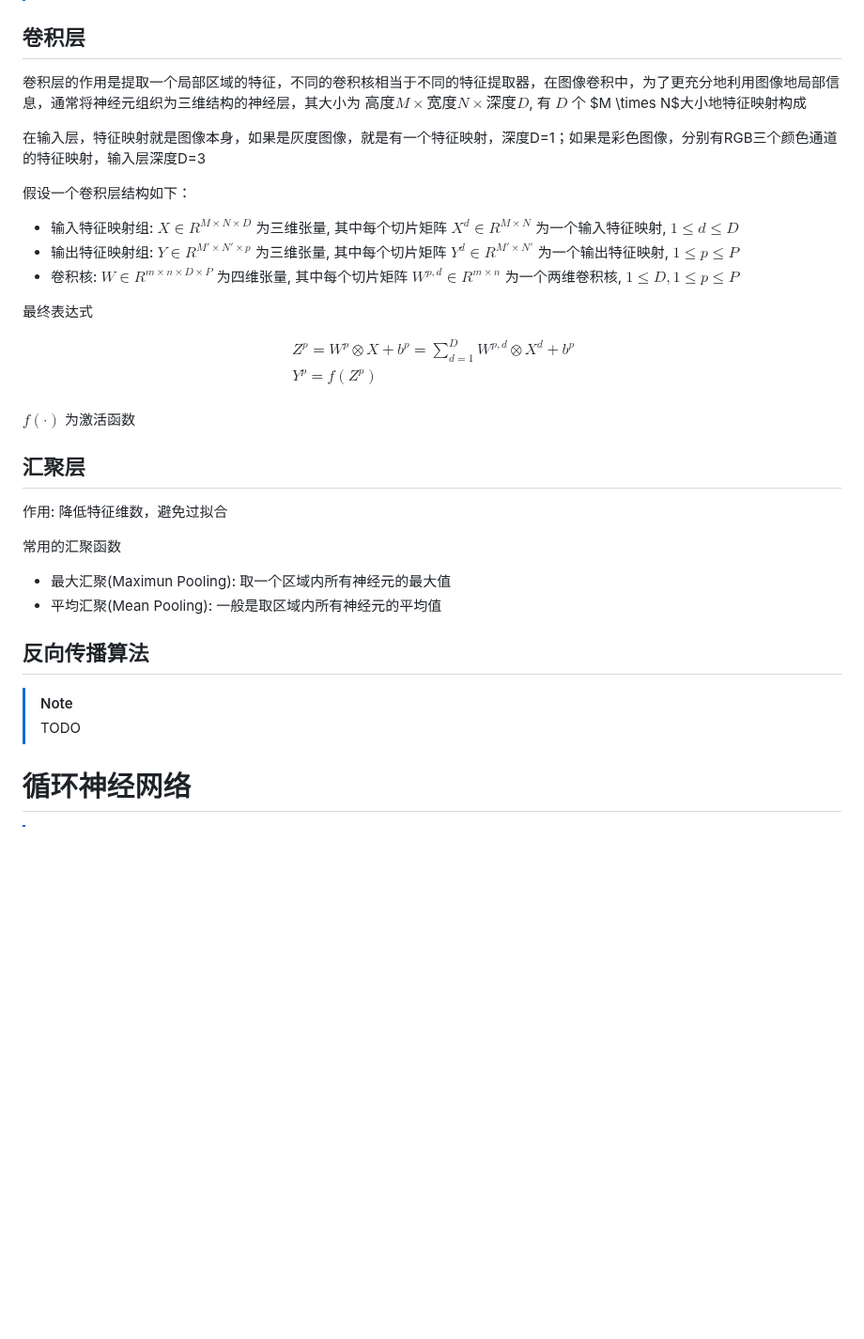
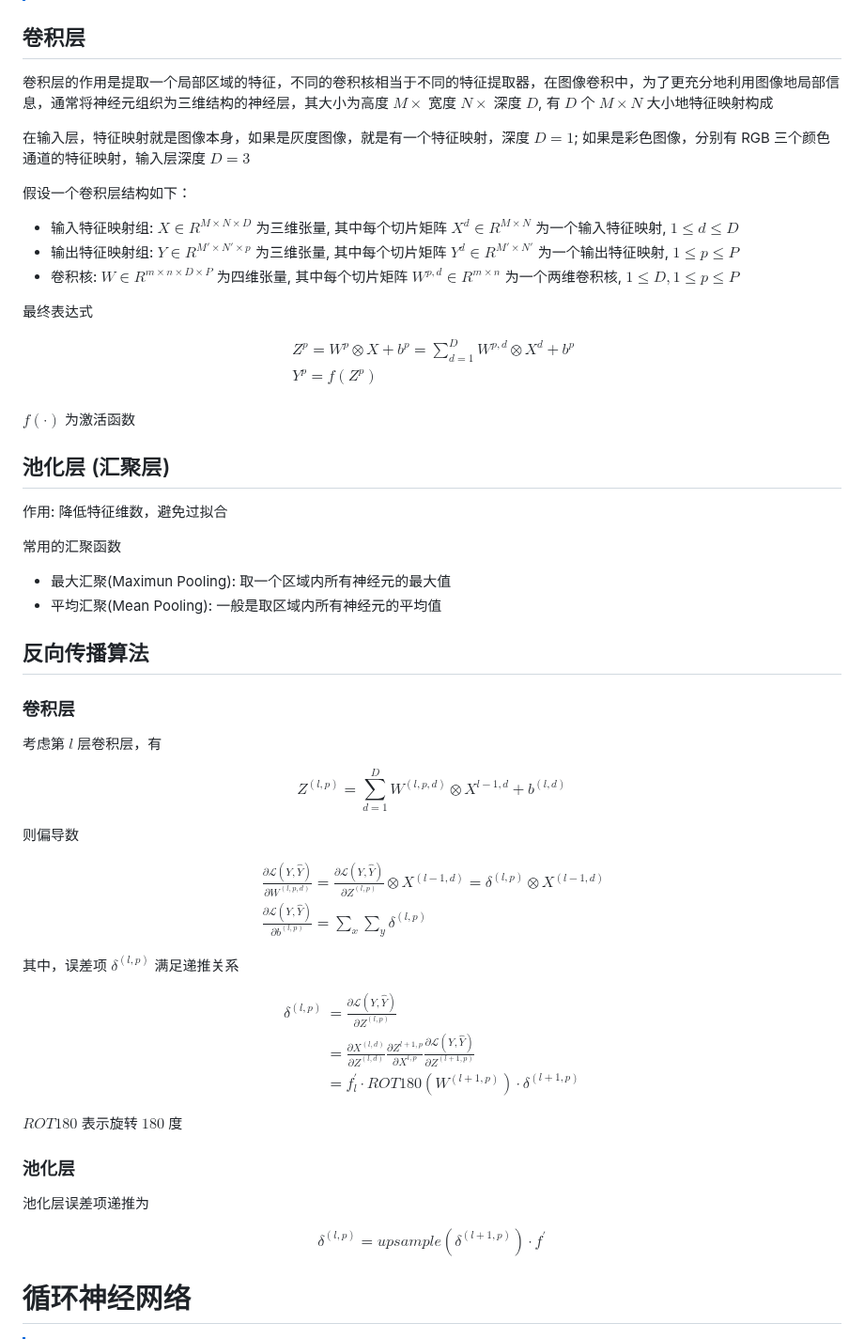
Before and after one commit to chai-mi/note, a Markdown page: 神经网络与深度学习/2.机器学习概述.md, the part around the change. Shown at 94% size. GitHub-like rendering; blank space fills up the shorter version.

Commit message:
update: 卷积神经网络反向传播

```diff
--- a/神经网络与深度学习/2.机器学习概述.md
+++ b/神经网络与深度学习/2.机器学习概述.md
@@ -104,9 +104,9 @@ $$
 
 ## 卷积层
 
-卷积层的作用是提取一个局部区域的特征，不同的卷积核相当于不同的特征提取器，在图像卷积中，为了更充分地利用图像地局部信息，通常将神经元组织为三维结构的神经层，其大小为 $\text{高度} M \times \text{宽度} N \times \text{深度} D$, 有 $D$ 个 $M \times N$大小地特征映射构成
+卷积层的作用是提取一个局部区域的特征，不同的卷积核相当于不同的特征提取器，在图像卷积中，为了更充分地利用图像地局部信息，通常将神经元组织为三维结构的神经层，其大小为高度 $M \times$ 宽度 $N \times$ 深度 $D$, 有 $D$ 个 $M \times N$ 大小地特征映射构成
 
-在输入层，特征映射就是图像本身，如果是灰度图像，就是有一个特征映射，深度D=1；如果是彩色图像，分别有RGB三个颜色通道的特征映射，输入层深度D=3
+在输入层，特征映射就是图像本身，如果是灰度图像，就是有一个特征映射，深度 $D=1$; 如果是彩色图像，分别有 RGB 三个颜色通道的特征映射，输入层深度 $D=3$
 
 假设一个卷积层结构如下：
 
@@ -125,7 +125,7 @@ $$
 
 $f(\cdot)$ 为激活函数
 
-## 汇聚层
+## 池化层 (汇聚层)
 
 作用: 降低特征维数，避免过拟合
 
@@ -135,8 +135,42 @@ $f(\cdot)$ 为激活函数
 
 ## 反向传播算法
 
-> [!NOTE]
-> TODO
+### 卷积层
+
+考虑第 $l$ 层卷积层，有
+
+$$
+Z^{(l,p)}=\sum^D_ {d=1}W^{(l,p,d)}\otimes X^{l-1,d} +b^{(l,d)}
+$$
+
+则偏导数
+
+$$
+\begin{align}
+ & \frac{\partial\mathcal{L}(Y,\hat{Y})}{\partial W^{(l,p,d)}}=\frac{\partial\mathcal{L}(Y,\hat{Y})}{\partial Z^{(l,p)}} \otimes X^{(l-1,d)}=\delta^{(l,p)}\otimes X^{(l-1,d)} \\
+ & \frac{\partial\mathcal{L}(Y,\hat{Y})}{\partial b^{(l,p)}}=\sum_ x \sum_ y \delta^{(l,p)}
+\end{align}
+$$
+
+其中，误差项 $\delta^{(l,p)}$ 满足递推关系
+
+$$
+\begin{aligned}
+\delta^{(l,p)} &=\frac{\partial\mathcal{L}(Y,\hat{Y})}{\partial Z^{(l,p)}} \\
+&=\frac{\partial X^{(l,d)}}{\partial Z^{(l,d)}} \frac{\partial Z^{l+1,p}}{\partial X^{l,p}} \frac{\partial \mathcal{L}(Y,\hat{Y})}{\partial Z^{(l+1,p)}} \\
+&=f^{\prime}_ l \cdot ROT180(W^{(l+1,p)}) \cdot \delta^{(l+1,p)}
+\end{aligned}
+$$
+
+$ROT180$ 表示旋转 $180$ 度
+
+### 池化层
+
+池化层误差项递推为
+
+$$
+\delta^{(l,p)}=upsample(\delta^{(l+1,p)}) \cdot f^{\prime}
+$$
 
 # 循环神经网络
 
```
